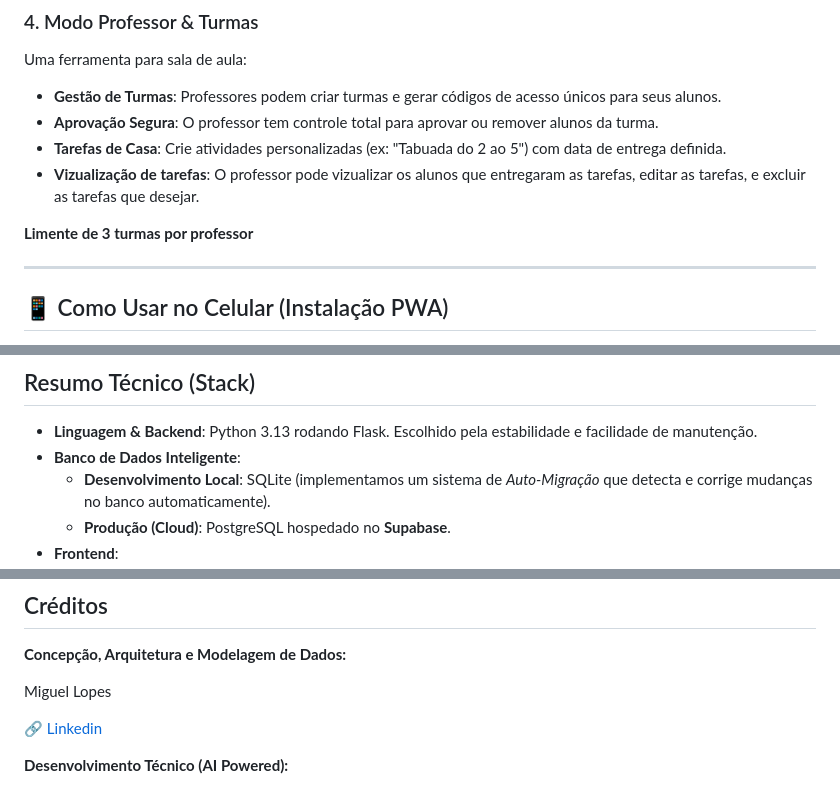
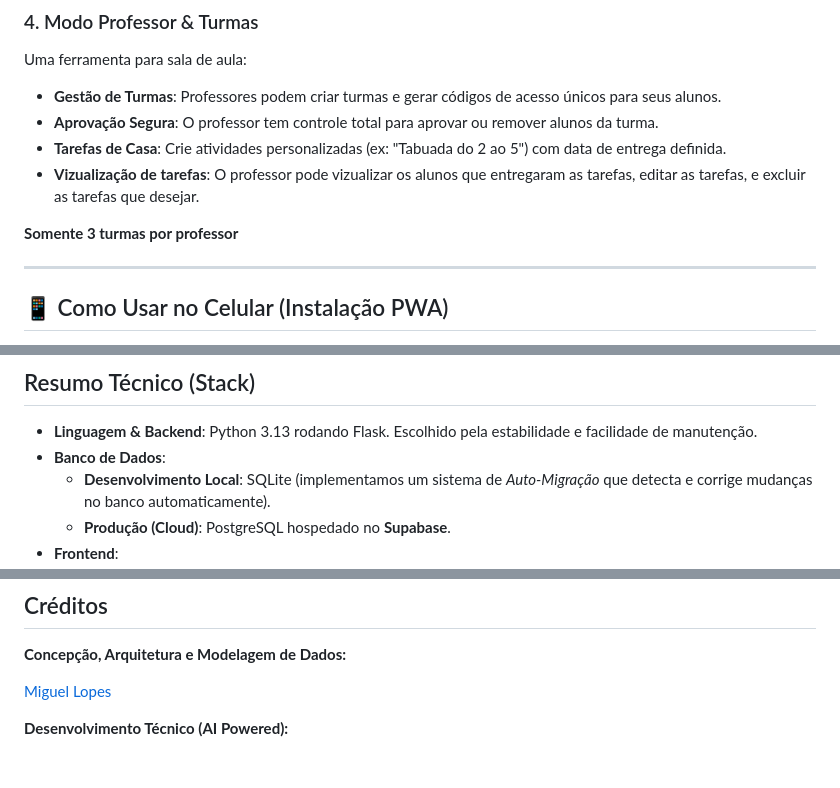
Before and after one commit to Miguel-Lopes31/pytable, a Markdown page: README.md, 3 parts joined by grey strips. Rendered like a GitHub page; blank space fills up the shorter version.

```diff
--- a/README.md
+++ b/README.md
@@ -36,7 +36,7 @@ Uma ferramenta para sala de aula:
 - **Tarefas de Casa**: Crie atividades personalizadas (ex: "Tabuada do 2 ao 5") com data de entrega definida.
 - **Vizualização de tarefas**: O professor pode vizualizar os alunos que entregaram as tarefas, editar as tarefas, e excluir as tarefas que desejar.
 
-**Limente de 3 turmas por professor**
+**Somente 3 turmas por professor**
 
 ---
 
@@ -55,7 +55,7 @@ O site foi desenvolvido como um **PWA (Progressive Web App)**. Isso significa qu
 ## Resumo Técnico (Stack)
 
 - **Linguagem & Backend**: Python 3.13 rodando Flask. Escolhido pela estabilidade e facilidade de manutenção.
-- **Banco de Dados Inteligente**:
+- **Banco de Dados**:
     - **Desenvolvimento Local**: SQLite (implementamos um sistema de *Auto-Migração* que detecta e corrige mudanças no banco automaticamente).
     - **Produção (Cloud)**: PostgreSQL hospedado no **Supabase**.
 - **Frontend**:
@@ -70,9 +70,7 @@ O site foi desenvolvido como um **PWA (Progressive Web App)**. Isso significa qu
 
 **Concepção, Arquitetura e Modelagem de Dados:**
 
-Miguel Lopes
-
-🔗 [Linkedin](https://www.linkedin.com/in/miguel-lopes-ab8a97268/)
+[Miguel Lopes](https://www.linkedin.com/in/miguel-lopes-ab8a97268/)
 
 **Desenvolvimento Técnico (AI Powered):**
 * 🛠️ Google Antigravity
```
